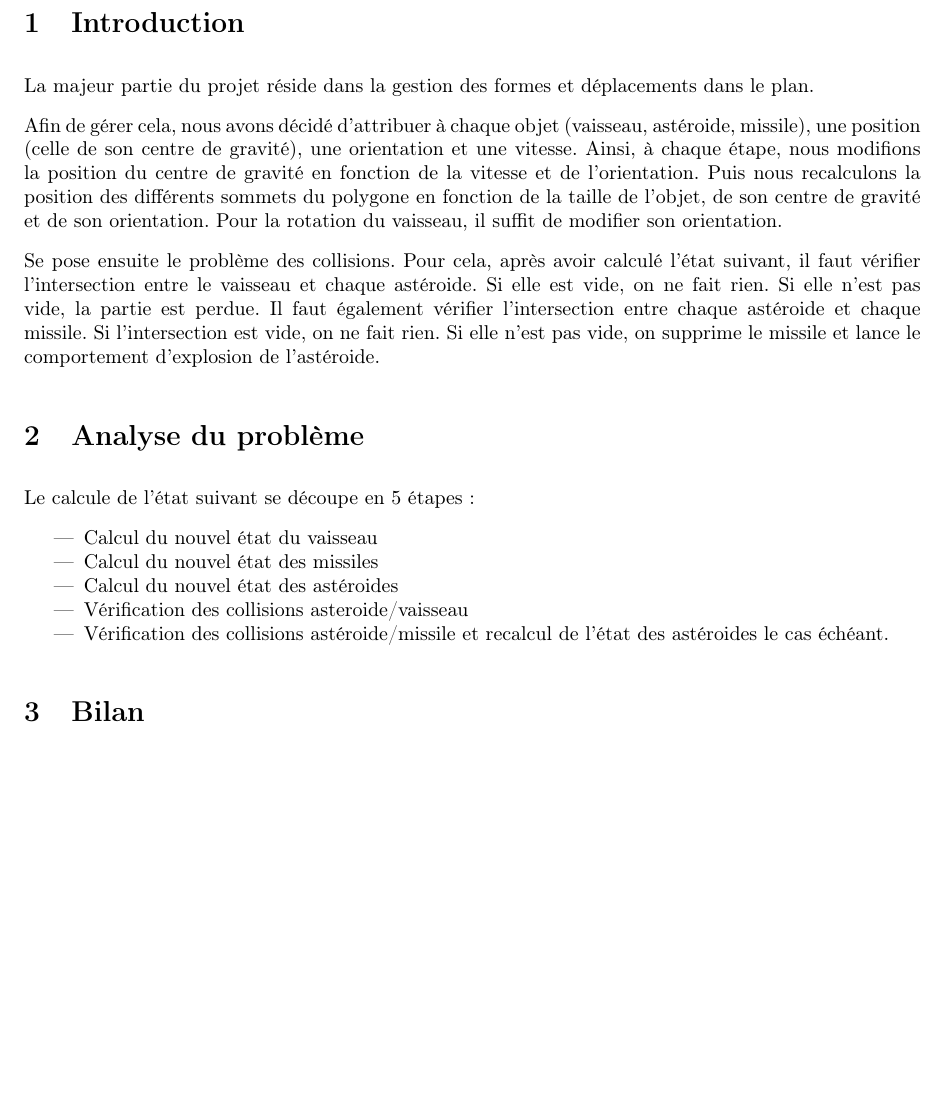
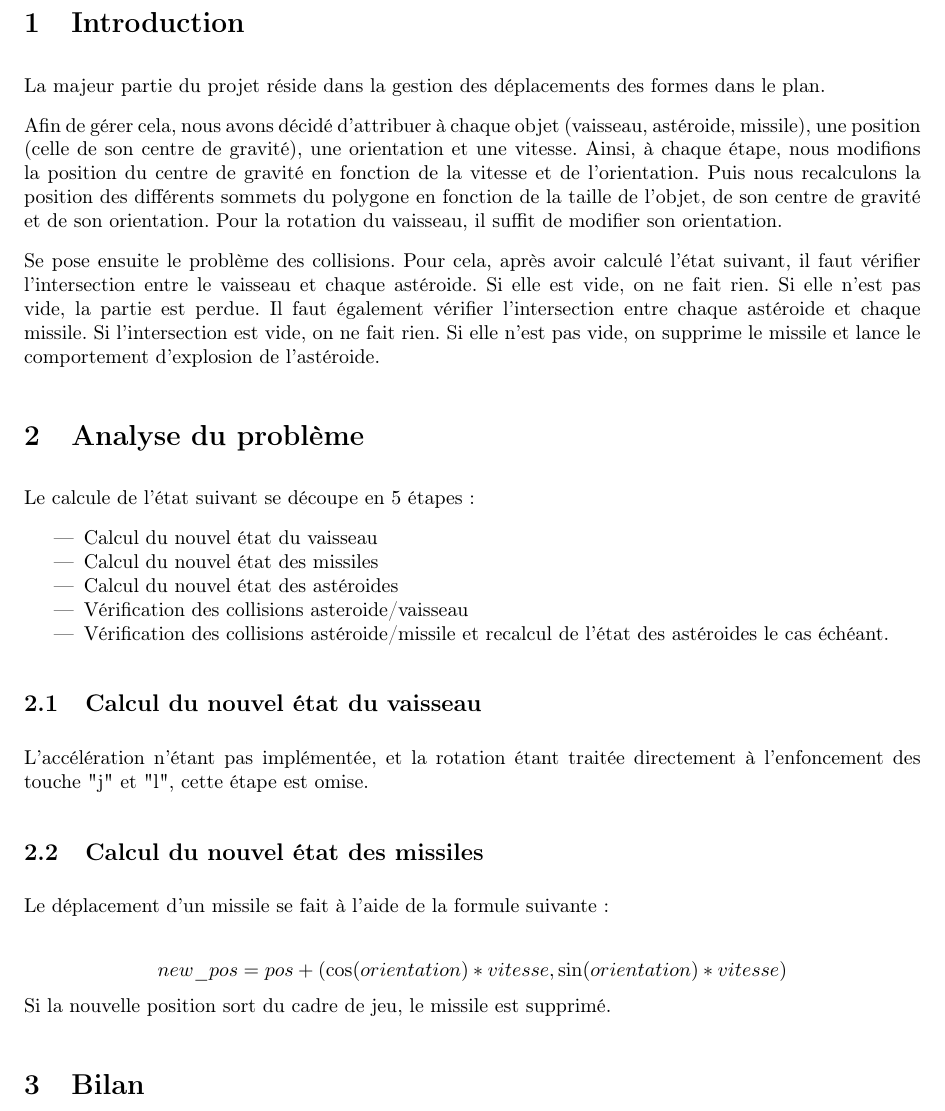
Before and after one commit to apinsard/ocaml-asteroids, a LaTeX document (report.tex): part of page 2 of 3, cut so that both start at the same text, the shorter picture padded with empty space. Compiled offline with pdfLaTeX.

Commit message:
Edited report

```diff
--- a/report.tex
+++ b/report.tex
@@ -8,6 +8,7 @@
 \usepackage{graphicx}
 \usepackage{fancyhdr}
 \usepackage{xcolor}
+\usepackage{mathtools}
 
 \pagestyle{fancy}
 \renewcommand{\headrulewidth}{0pt}
@@ -44,7 +45,7 @@
 
 \section{Introduction}
 
-La majeur partie du projet réside dans la gestion des formes et déplacements
+La majeur partie du projet réside dans la gestion des déplacements des formes
 dans le plan.
 
 Afin de gérer cela, nous avons décidé d'attribuer à chaque objet (vaisseau,
@@ -76,6 +77,18 @@ Le calcule de l'état suivant se découpe en 5 étapes :
     astéroides le cas échéant.
 \end{itemize}
 
+\subsection{Calcul du nouvel état du vaisseau}
+
+L'accélération n'étant pas implémentée, et la rotation étant traitée
+directement à l'enfoncement des touche "j" et "l", cette étape est omise.
+
+\subsection{Calcul du nouvel état des missiles}
+
+Le déplacement d'un missile se fait à l'aide de la formule suivante :
+
+\[new\_pos = pos + (\cos (orientation) * vitesse, \sin(orientation) * vitesse)\]
+Si la nouvelle position sort du cadre de jeu, le missile est supprimé.
+
 \section{Bilan}
 
 \textit{(* À compléter *)}
```
Also changed, not shown: report.pdf.
